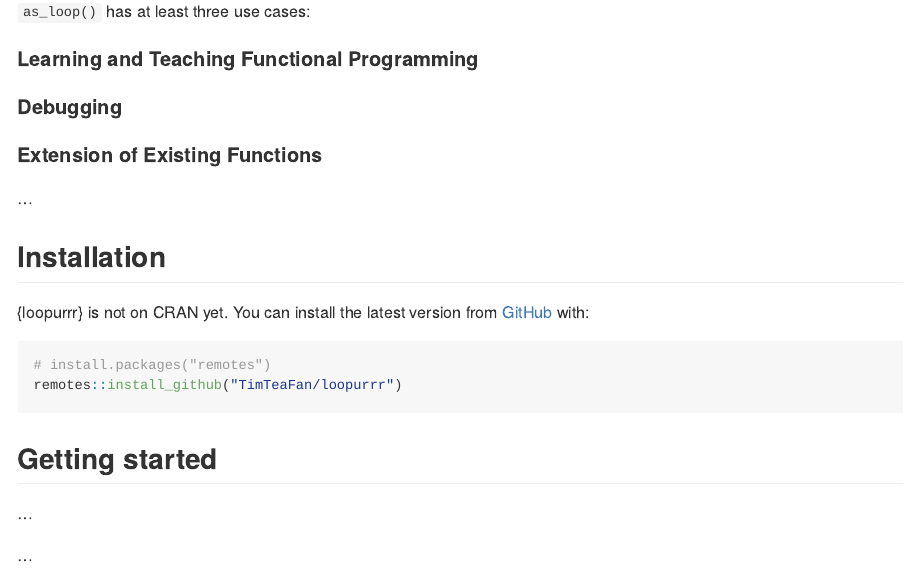
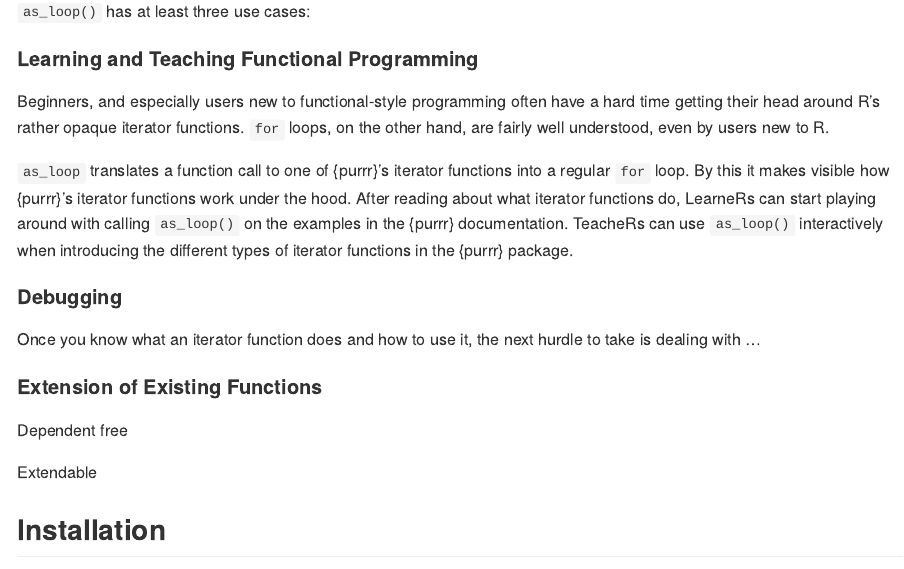
Before and after one commit to TimTeaFan/loopurrr, an R Markdown document (README.Rmd): the page in a window 1100 px wide, from 400 px down. The pictures show the output file README.md that the author committed with the source, drawn offline in the style of GitHub; badge pictures from the web are left out.

Commit message:
docs: add readme

```diff
--- a/README.Rmd
+++ b/README.Rmd
@@ -41,15 +41,29 @@ You might ask: *"Why would anyone want to do this?!"*
 `as_loop()` has at least three use cases:
 
 #### Learning and Teaching Functional Programming
+Beginners, and especially users new to functional-style programming often have a hard time getting their
+head around R's rather opaque iterator functions. `for` loops, on the other hand, are fairly well
+understood, even by users new to R.
+
+`as_loop` translates a function call to one of {purrr}'s iterator functions into a regular `for` loop.
+By this it makes visible how {purrr}'s iterator functions work under the hood. After reading about
+what iterator functions do, LearneRs can start playing around with calling `as_loop()` on the
+examples in the {purrr} documentation. TeacheRs can use `as_loop()` interactively when introducing
+the different types of iterator functions in the {purrr} package.
 
 
 #### Debugging
+Once you know what an iterator function does and how to use it, the next hurdle to take is dealing
+with ...
 
 
 #### Extension of Existing Functions
 
+Dependent free
 
-...
+Extendable
+
+
 
 
 ## Installation
```
Also changed, not shown: README.md, README.Rmd (4 more changed lines).
